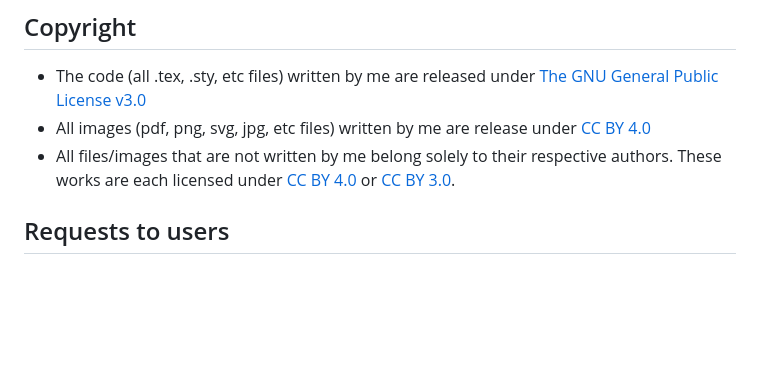
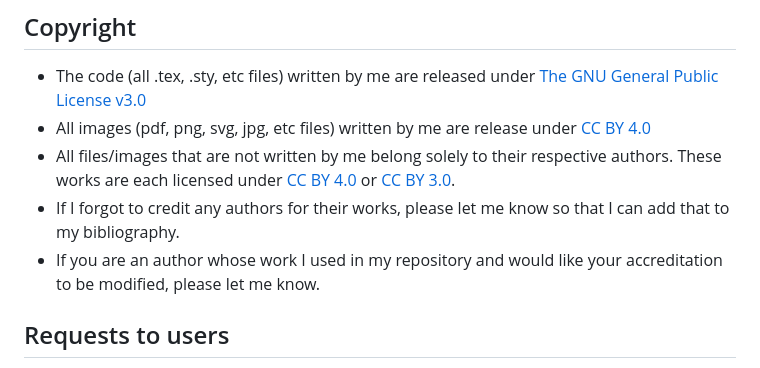
Before and after one commit to GrassGlass/A-Levels, a Markdown page: README.md, the part around the change. Rendered like a GitHub page; blank space fills up the shorter version.

```diff
--- a/README.md
+++ b/README.md
@@ -14,6 +14,8 @@ Hello there (insert Obi-Wan voice). This is my repository for my highschool note
 - The code (all .tex, .sty, etc files) written by me are released under [The GNU General Public License v3.0](https://www.gnu.org/licenses/gpl-3.0.en.html)
 - All images (pdf, png, svg, jpg, etc files) written by me are release under [CC BY 4.0](https://creativecommons.org/licenses/by/4.0/)
 - All files/images that are not written by me belong solely to their respective authors. These works are each licensed under [CC BY 4.0](https://creativecommons.org/licenses/by/4.0/) or [CC BY 3.0](https://creativecommons.org/licenses/by/3.0/).
+- If I forgot to credit any authors for their works, please let me know so that I can add that to my bibliography.
+- If you are an author whose work I used in my repository and would like your accreditation to be modified, please let me know.
 
 ## Requests to users
 - If you think that this repository will be helpful for you, please feel free to edit it to suit your needs.
```
